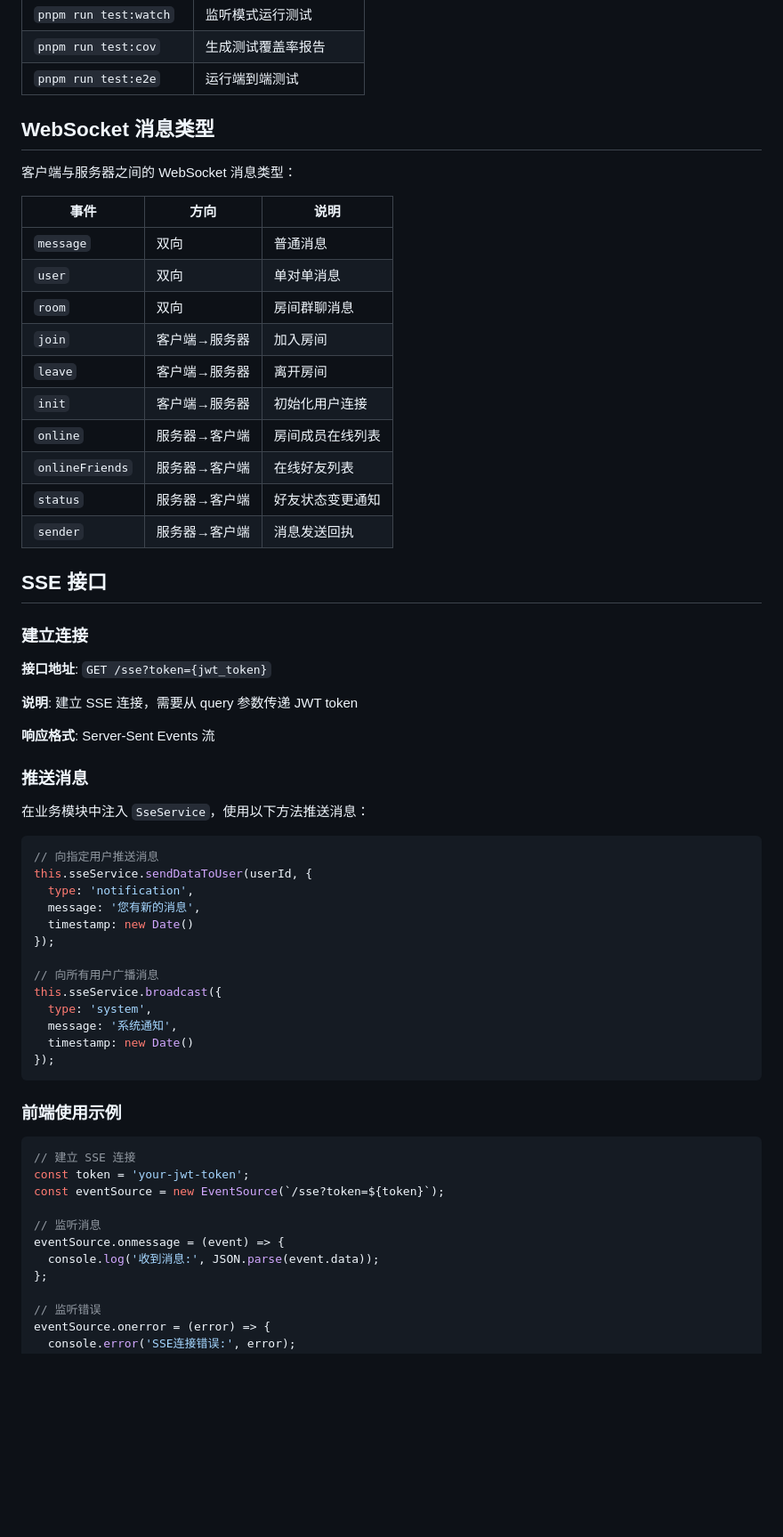
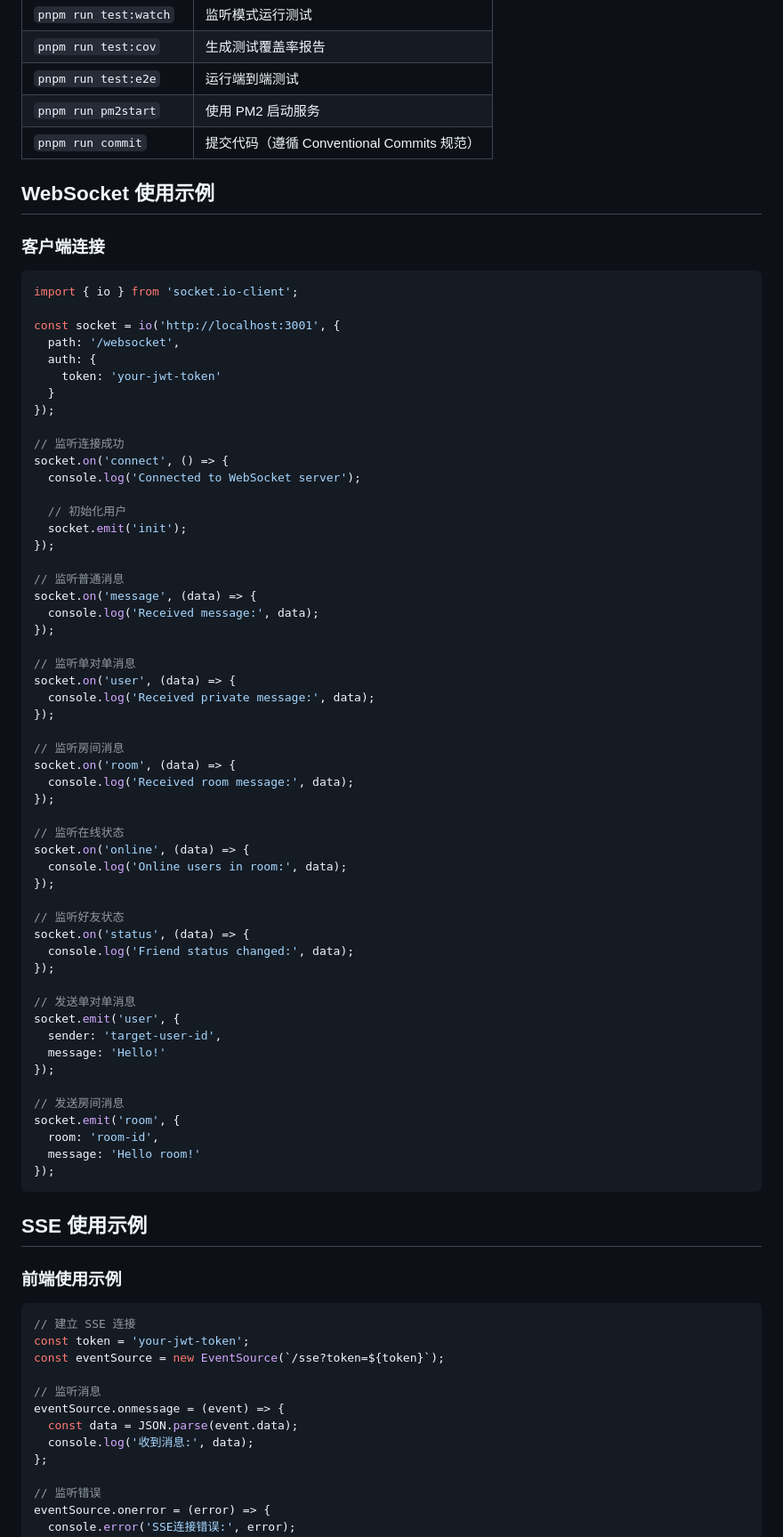
Before and after one commit to Eug620/server-nestjs, a Markdown page: README.md, the part around one of its changes. Shown at 89% size. Rendered like a GitHub page; blank space fills up the shorter version.

Commit message:
feat(readme): update

````diff
--- a/README.md
+++ b/README.md
@@ -153,53 +194,70 @@ pnpm run pm2start
 | `pnpm run test:watch` | 监听模式运行测试 |
 | `pnpm run test:cov` | 生成测试覆盖率报告 |
 | `pnpm run test:e2e` | 运行端到端测试 |
+| `pnpm run pm2start` | 使用 PM2 启动服务 |
+| `pnpm run commit` | 提交代码（遵循 Conventional Commits 规范） |
 
-## WebSocket 消息类型
+## WebSocket 使用示例
 
-客户端与服务器之间的 WebSocket 消息类型：
+### 客户端连接
 
-| 事件 | 方向 | 说明 |
-|------|------|------|
-| `message` | 双向 | 普通消息 |
-| `user` | 双向 | 单对单消息 |
-| `room` | 双向 | 房间群聊消息 |
-| `join` | 客户端→服务器 | 加入房间 |
-| `leave` | 客户端→服务器 | 离开房间 |
-| `init` | 客户端→服务器 | 初始化用户连接 |
-| `online` | 服务器→客户端 | 房间成员在线列表 |
-| `onlineFriends` | 服务器→客户端 | 在线好友列表 |
-| `status` | 服务器→客户端 | 好友状态变更通知 |
-| `sender` | 服务器→客户端 | 消息发送回执 |
+```javascript
+import { io } from 'socket.io-client';
 
-## SSE 接口
-
-### 建立连接
-
-**接口地址**: `GET /sse?token={jwt_token}`
-
-**说明**: 建立 SSE 连接，需要从 query 参数传递 JWT token
-
-**响应格式**: Server-Sent Events 流
-
-### 推送消息
-
-在业务模块中注入 `SseService`，使用以下方法推送消息：
-
-```typescript
-// 向指定用户推送消息
-this.sseService.sendDataToUser(userId, {
-  type: 'notification',
-  message: '您有新的消息',
-  timestamp: new Date()
+const socket = io('http://localhost:3001', {
+  path: '/websocket',
+  auth: {
+    token: 'your-jwt-token'
+  }
 });
 
-// 向所有用户广播消息
-this.sseService.broadcast({
-  type: 'system',
-  message: '系统通知',
-  timestamp: new Date()
+// 监听连接成功
+socket.on('connect', () => {
+  console.log('Connected to WebSocket server');
+
+  // 初始化用户
+  socket.emit('init');
+});
+
+// 监听普通消息
+socket.on('message', (data) => {
+  console.log('Received message:', data);
+});
+
+// 监听单对单消息
+socket.on('user', (data) => {
+  console.log('Received private message:', data);
+});
+
+// 监听房间消息
+socket.on('room', (data) => {
+  console.log('Received room message:', data);
+});
+
+// 监听在线状态
+socket.on('online', (data) => {
+  console.log('Online users in room:', data);
+});
+
+// 监听好友状态
+socket.on('status', (data) => {
+  console.log('Friend status changed:', data);
+});
+
+// 发送单对单消息
+socket.emit('user', {
+  sender: 'target-user-id',
+  message: 'Hello!'
+});
+
+// 发送房间消息
+socket.emit('room', {
+  room: 'room-id',
+  message: 'Hello room!'
 });
 ```
+
+## SSE 使用示例
 
 ### 前端使用示例
 
@@ -210,7 +268,8 @@ const eventSource = new EventSource(`/sse?token=${token}`);
 
 // 监听消息
 eventSource.onmessage = (event) => {
-  console.log('收到消息:', JSON.parse(event.data));
+  const data = JSON.parse(event.data);
+  console.log('收到消息:', data);
 };
 
 // 监听错误
````
Also changed, not shown: other parts of README.md (+105 -18 lines).
